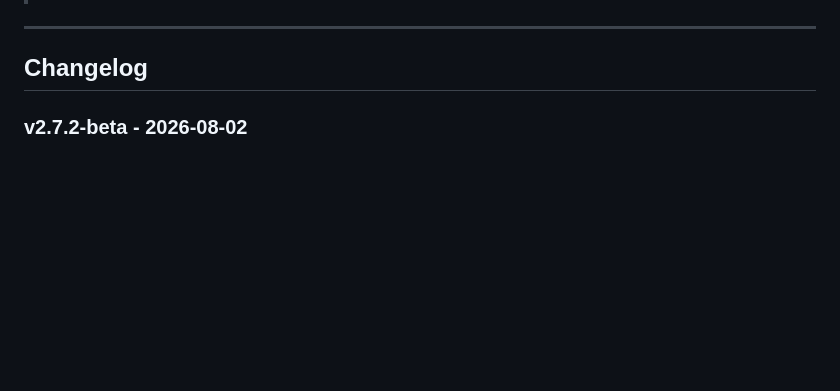
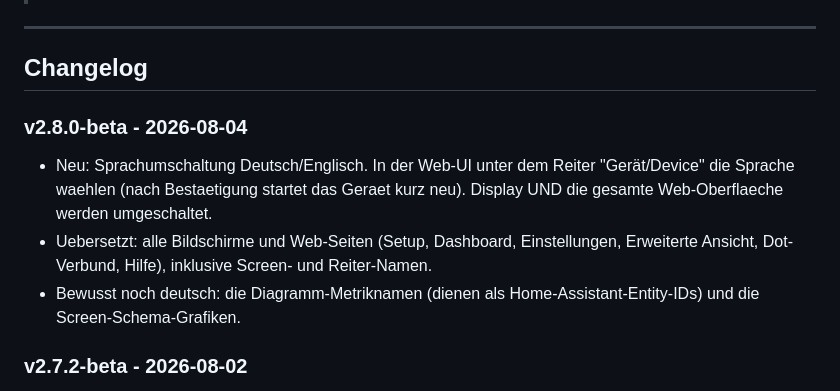
Before and after one commit to Scoolt96/PowerDot-fw, a Markdown page: README.md, the part around the change. Drawn GitHub-style; blank space fills up the shorter version.

Commit message:
Changelog v2.8.0-beta

```diff
--- a/README.md
+++ b/README.md
@@ -64,6 +64,13 @@ Passgenaues, 3D-druckbares Gehaeuse fuer das ESP32-S3-Touch-LCD-1.46 (SKU 29565)
 ---
 
 ## Changelog
+
+### v2.8.0-beta - 2026-08-04
+
+- Neu: Sprachumschaltung Deutsch/Englisch. In der Web-UI unter dem Reiter "Gerät/Device" die Sprache waehlen (nach Bestaetigung startet das Geraet kurz neu). Display UND die gesamte Web-Oberflaeche werden umgeschaltet.
+- Uebersetzt: alle Bildschirme und Web-Seiten (Setup, Dashboard, Einstellungen, Erweiterte Ansicht, Dot-Verbund, Hilfe), inklusive Screen- und Reiter-Namen.
+- Bewusst noch deutsch: die Diagramm-Metriknamen (dienen als Home-Assistant-Entity-IDs) und die Screen-Schema-Grafiken.
+
 
 ### v2.7.2-beta - 2026-08-02
 
```
